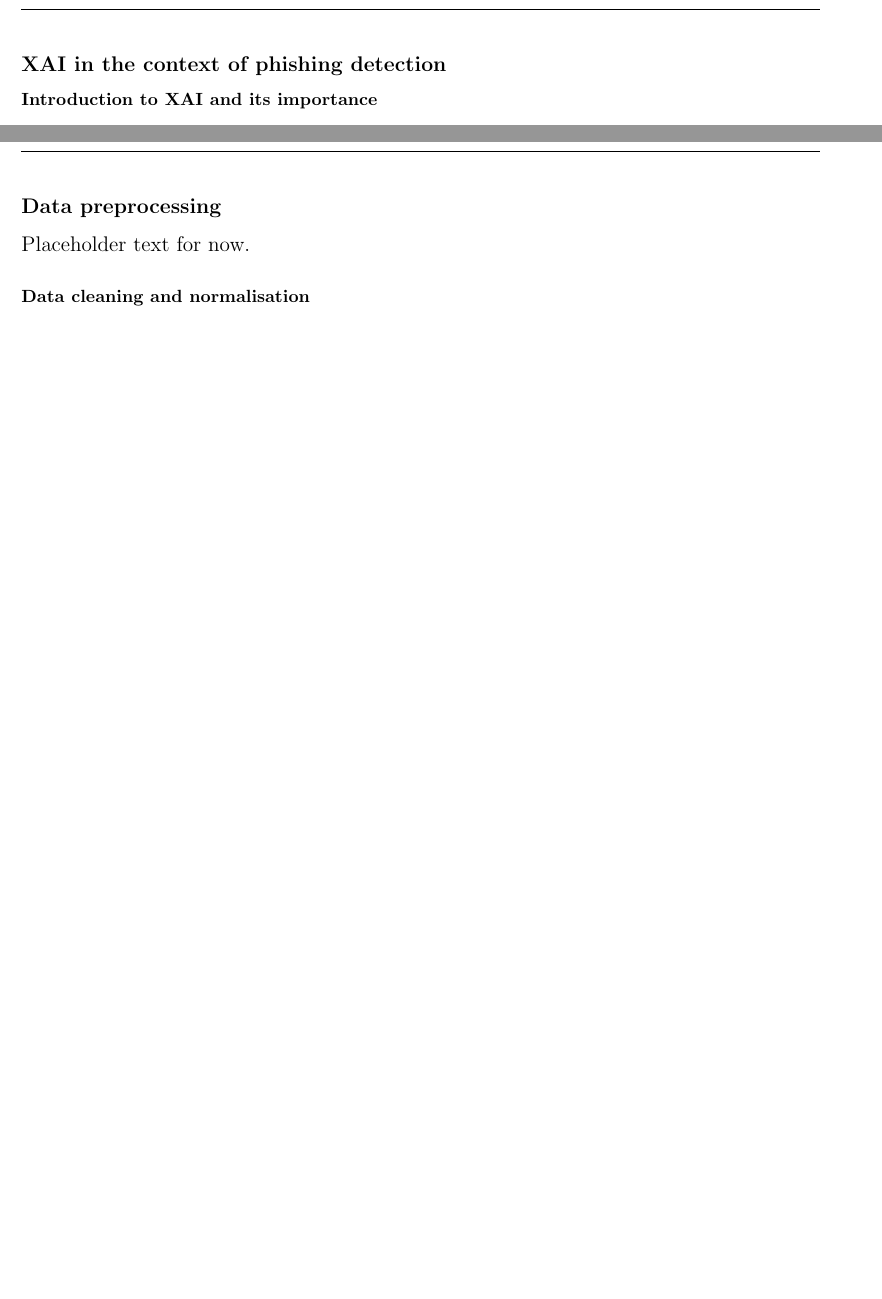
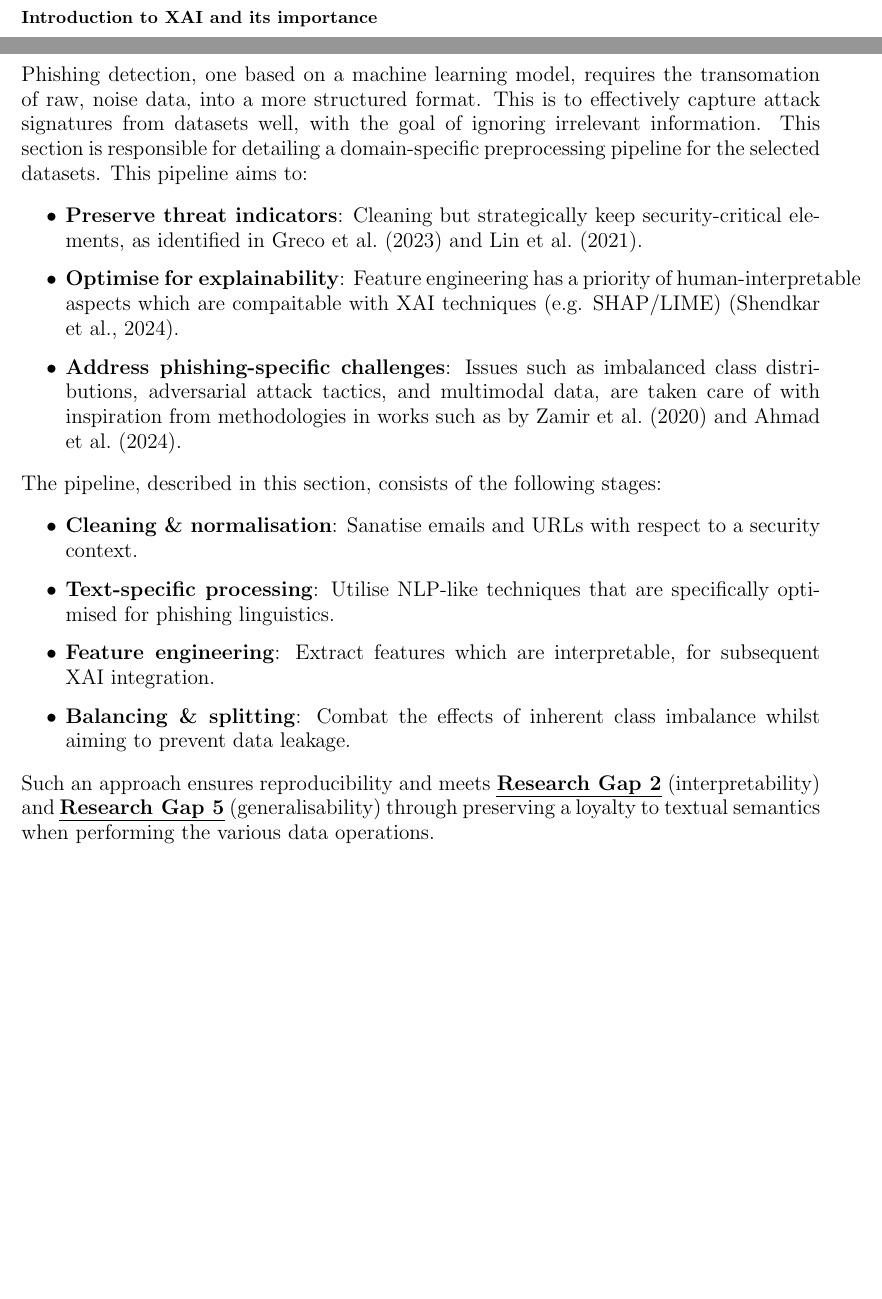
Before and after one commit to iArcanic/ai-phishing-detection-dissertation, a LaTeX document (report/main.tex, which reads report/sections/3-research-methodology/data-preprocessing/introduction.tex): two parts of pages 12 and 22 of 50, joined at a grey line, cut at the place of the change, the shorter picture padded with empty space. Compiled offline with pdfLaTeX.

Commit message:
Added Introduction for Data preprocessing section

```diff
--- a/report/sections/3-research-methodology/data-preprocessing/introduction.tex
+++ b/report/sections/3-research-methodology/data-preprocessing/introduction.tex
@@ -1,3 +1,20 @@
 % ai-phishing-detection-dissertation/report/sections/3-research-methodology/data-preprocessing/introduction.tex
 
-Placeholder text for now.
+Phishing detection, one based on a machine learning model, requires the transomation of raw, noise data, into a more structured format. This is to effectively capture attack signatures from datasets well, with the goal of ignoring irrelevant information. This section is responsible for detailing a domain-specific preprocessing pipeline for the selected datasets. This pipeline aims to:
+
+\begin{itemize}
+  \item \textbf{Preserve threat indicators}: Cleaning but strategically keep security-critical elements, as identified in \cite{greco2023explaining} and \cite{lin2021phishpedia}.
+  \item \textbf{Optimise for explainability}: Feature engineering has a priority of human-interpretable aspects which are compaitable with XAI techniques (e.g. SHAP/LIME) \citep{shendkar2024enhancing}.
+  \item \textbf{Address phishing-specific challenges}: Issues such as imbalanced class distributions, adversarial attack tactics, and multimodal data, are taken care of with inspiration from methodologies in works such as by \cite{zamir2020phishing} and \cite{ahmad2024across}.
+\end{itemize}
+
+\noindent The pipeline, described in this section, consists of the following stages:
+
+\begin{itemize}
+  \item \textbf{Cleaning \& normalisation}: Sanatise emails and URLs with respect to a security context.
+  \item \textbf{Text-specific processing}: Utilise NLP-like techniques that are specifically optimised for phishing linguistics.
+  \item \textbf{Feature engineering}: Extract features which are interpretable, for subsequent XAI integration.
+  \item \textbf{Balancing \& splitting}: Combat the effects of inherent class imbalance whilst aiming to prevent data leakage.
+\end{itemize}
+
+\noindent Such an approach ensures reproducibility and meets \hyperref[research-gap-5]{\uline{\textbf{Research Gap 2}}} (interpretability) and \hyperref[research-gap-5]{\uline{\textbf{Research Gap 5}}} (generalisability) through preserving a loyalty to textual semantics when performing the various data operations.
```
Also changed, not shown: report/main.tex (+3 -0 lines).
